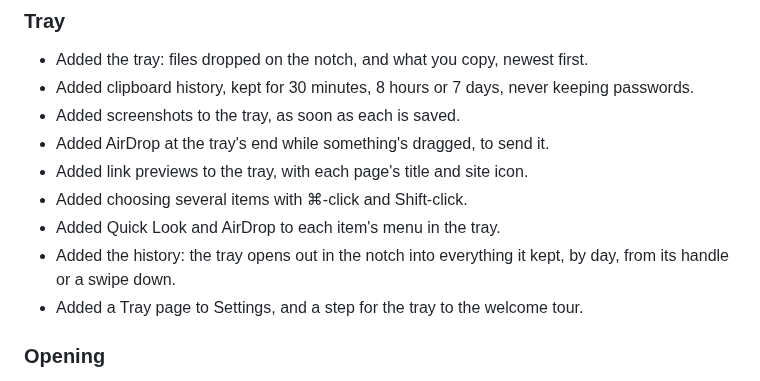
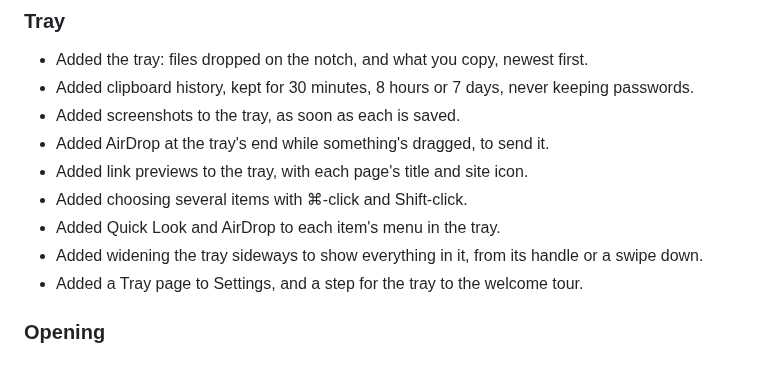
Before and after one commit to imgaty/Glance, a Markdown page: CHANGELOG.md, the part around the change. Drawn GitHub-style.

```diff
--- a/CHANGELOG.md
+++ b/CHANGELOG.md
@@ -18,8 +18,8 @@
 - Added link previews to the tray, with each page's title and site icon.
 - Added choosing several items with ⌘-click and Shift-click.
 - Added Quick Look and AirDrop to each item's menu in the tray.
-- Added the history: the tray opens out in the notch into everything it kept,
-  by day, from its handle or a swipe down.
+- Added widening the tray sideways to show everything in it, from its handle or
+  a swipe down.
 - Added a Tray page to Settings, and a step for the tray to the welcome tour.
 
 ### Opening
```
Also changed, not shown: docs/FEATURES.md (+1 -1 lines), docs/USER-MANUAL.md (+7 -11 lines), assets/screenshots/tray.png, 9 other files.
